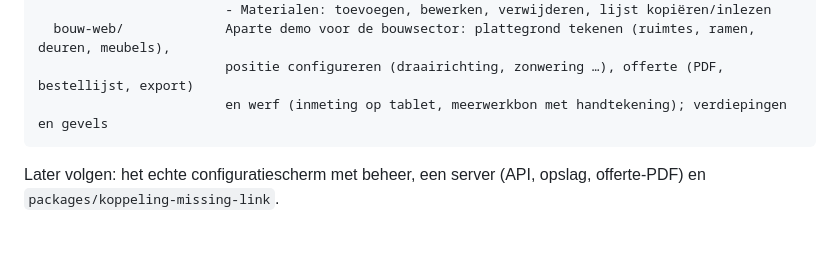
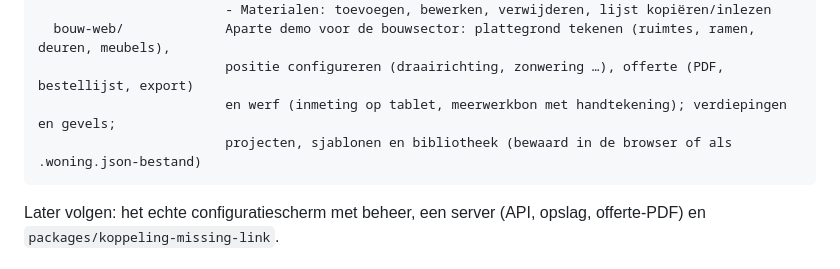
Before and after one commit to h2zjt2hp47-cloud/3D, a Markdown page: README.md, the part around the change. Drawn GitHub-style; blank space fills up the shorter version.

````diff
--- a/README.md
+++ b/README.md
@@ -63,7 +63,8 @@ packages/
                         - Materialen: toevoegen, bewerken, verwijderen, lijst kopiëren/inlezen
   bouw-web/             Aparte demo voor de bouwsector: plattegrond tekenen (ruimtes, ramen, deuren, meubels),
                         positie configureren (draairichting, zonwering …), offerte (PDF, bestellijst, export)
-                        en werf (inmeting op tablet, meerwerkbon met handtekening); verdiepingen en gevels
+                        en werf (inmeting op tablet, meerwerkbon met handtekening); verdiepingen en gevels;
+                        projecten, sjablonen en bibliotheek (bewaard in de browser of als .woning.json-bestand)
 ```
 
 Later volgen: het echte configuratiescherm met beheer, een server (API, opslag, offerte-PDF) en `packages/koppeling-missing-link`.
````
Also changed, not shown: docs/analyse-bouw-woning-demo.md (+12 -0 lines), docs/overdracht.md (+1 -0 lines), docs/afbeeldingen/bouw-projecten.png (added), 10 other files.
